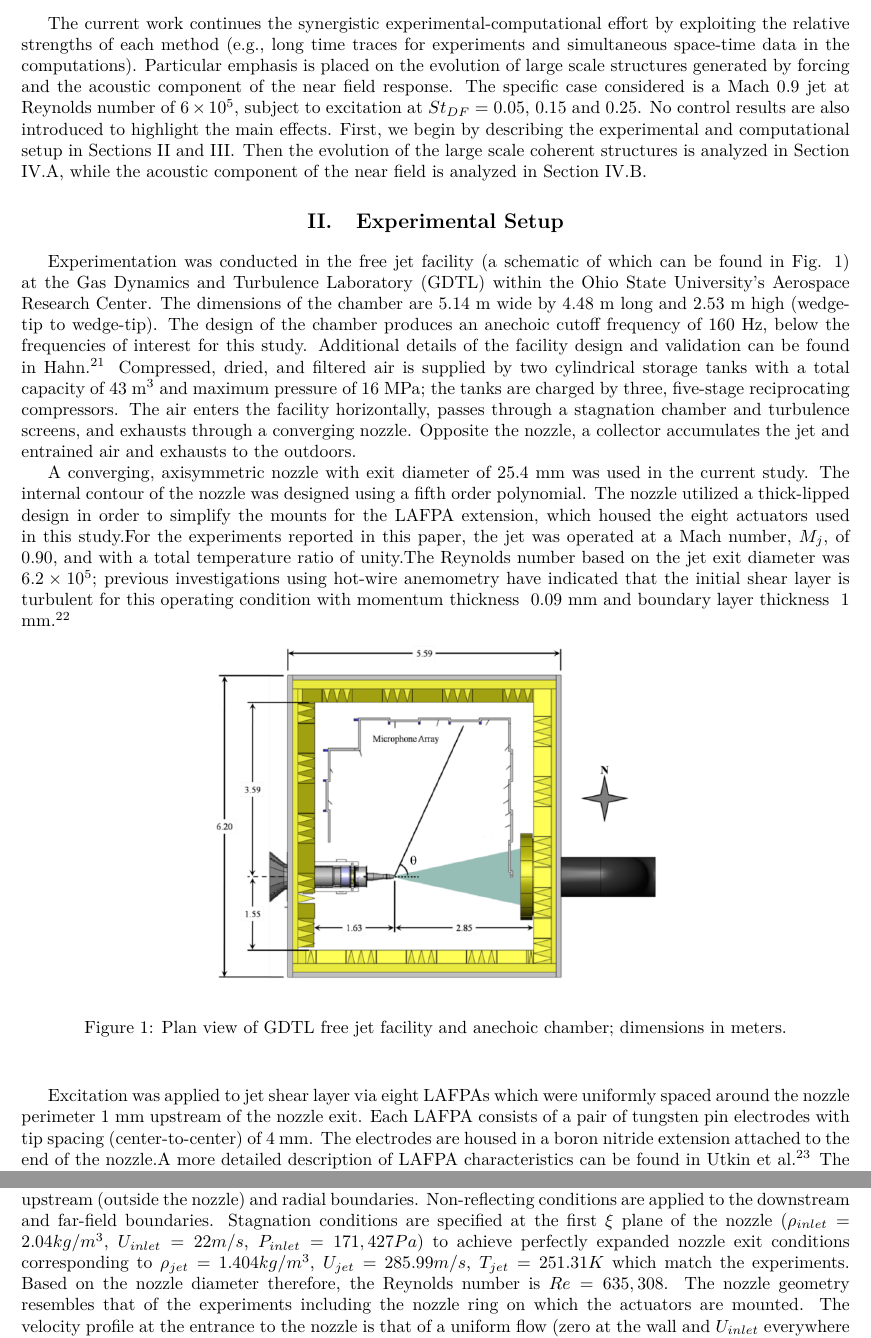
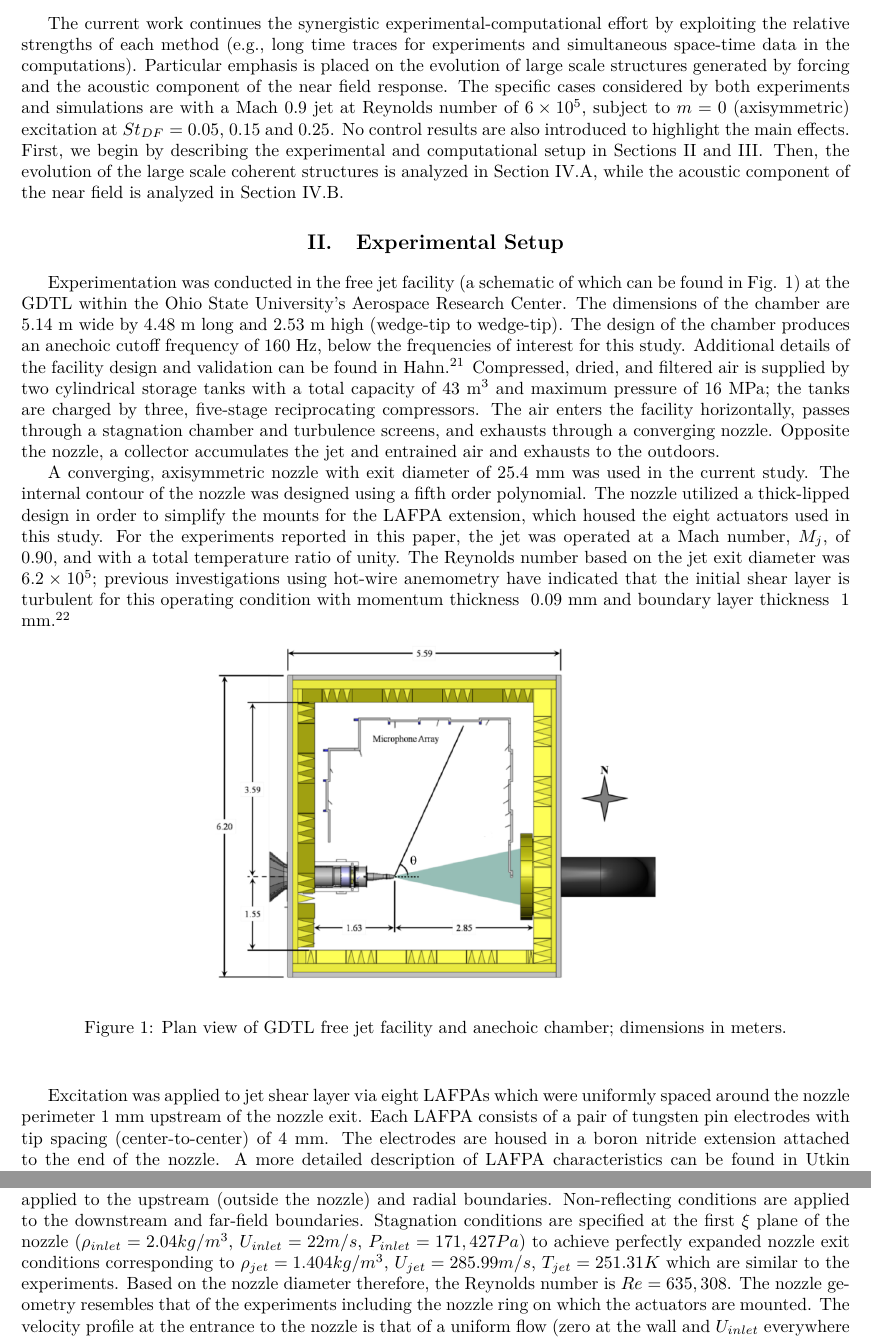
Before and after one commit to rachelleism/SCIFINAL, a LaTeX paper (SCITECH2015.tex): two parts of pages 3 and 5 of 17, joined at a grey line, cut so that both start at the same text. Compiled offline with pdfLaTeX; the source files are stored in an older character set and shown here as Unicode.

Commit message:
small changes commas and spaces mostly

```diff
--- a/SCITECH2015.tex
+++ b/SCITECH2015.tex
@@ -87,11 +87,11 @@ A comprehensive closely linked computational effort is being performed at the Hi
 
-The current work continues the synergistic experimental-computational effort by exploiting the relative strengths of each method (e.g., long time traces for experiments and simultaneous space-time data in the computations).  Particular emphasis is placed on the evolution of large scale structures generated by forcing and the acoustic component of the near field response.  The specific case considered is a Mach 0.9 jet at Reynolds number of $6 \times 10^{5}$, subject to excitation at $St_{DF}= 0.05$, $0.15$ and $0.25$.  No control results are also introduced to highlight the main effects. First, we begin by describing the experimental and computational setup in Sections \ref{expersetup} and \ref{theo}. Then the evolution of the large scale coherent structures is analyzed in Section \ref{structure}, while the acoustic component of the near field is analyzed in Section \ref{acoustic}.
+The current work continues the synergistic experimental-computational effort by exploiting the relative strengths of each method (e.g., long time traces for experiments and simultaneous space-time data in the computations).  Particular emphasis is placed on the evolution of large scale structures generated by forcing and the acoustic component of the near field response.  The specific cases considered by both experiments and simulations are with a Mach 0.9 jet at Reynolds number of $6 \times 10^{5}$, subject to $m=0$ (axisymmetric) excitation at $St_{DF}= 0.05$, $0.15$ and $0.25$.  No control results are also introduced to highlight the main effects. First, we begin by describing the experimental and computational setup in Sections \ref{expersetup} and \ref{theo}. Then, the evolution of the large scale coherent structures is analyzed in Section \ref{structure}, while the acoustic component of the near field is analyzed in Section \ref{acoustic}.
 %Expand this section once we figure out what the hell we are doing....
 
 \section{Experimental Setup\label{expersetup}}
-Experimentation was conducted in the free jet facility (a schematic of which can be found in Fig. \ref{GDTLschematic}) at the Gas Dynamics and Turbulence Laboratory (GDTL) within the Ohio State University's Aerospace Research Center. The dimensions of the chamber are 5.14 m wide by 4.48 m long and 2.53 m high (wedge-tip to wedge-tip). The design of the chamber produces an anechoic cutoff frequency of 160 Hz, below the frequencies of interest for this study. Additional details of the facility design and validation can be found in Hahn \cite{Hahn2011}. Compressed, dried, and filtered air is supplied by two cylindrical storage tanks with a total capacity of 43 m$^3$ and maximum pressure of 16 MPa; the tanks are charged by three, five-stage reciprocating compressors. The air enters the facility horizontally, passes through a stagnation chamber and turbulence screens, and exhausts through a converging nozzle. Opposite the nozzle, a collector accumulates the jet and entrained air and exhausts to the outdoors.
+Experimentation was conducted in the free jet facility (a schematic of which can be found in Fig. \ref{GDTLschematic}) at the GDTL within the Ohio State University's Aerospace Research Center. The dimensions of the chamber are 5.14 m wide by 4.48 m long and 2.53 m high (wedge-tip to wedge-tip). The design of the chamber produces an anechoic cutoff frequency of 160 Hz, below the frequencies of interest for this study. Additional details of the facility design and validation can be found in Hahn \cite{Hahn2011}. Compressed, dried, and filtered air is supplied by two cylindrical storage tanks with a total capacity of 43 m$^3$ and maximum pressure of 16 MPa; the tanks are charged by three, five-stage reciprocating compressors. The air enters the facility horizontally, passes through a stagnation chamber and turbulence screens, and exhausts through a converging nozzle. Opposite the nozzle, a collector accumulates the jet and entrained air and exhausts to the outdoors.
 
-A converging, axisymmetric nozzle with exit diameter of 25.4 mm was used in the current study. The internal contour of the nozzle was designed using a fifth order polynomial. The nozzle utilized a thick-lipped design in order to simplify the mounts for the LAFPA extension, which housed the eight actuators used in this study.For the experiments reported in this paper, the jet was operated at a Mach number, $M_{j}$, of 0.90, and with a total temperature ratio of unity.The Reynolds number based on the jet exit diameter was $6.2 \times 10^{5}$; previous investigations using hot-wire anemometry have indicated that the initial shear layer is turbulent for this operating condition with momentum thickness ~0.09 mm and boundary layer thickness ~1 mm \cite{kfm2009-1}.
+A converging, axisymmetric nozzle with exit diameter of 25.4 mm was used in the current study. The internal contour of the nozzle was designed using a fifth order polynomial. The nozzle utilized a thick-lipped design in order to simplify the mounts for the LAFPA extension, which housed the eight actuators used in this study. For the experiments reported in this paper, the jet was operated at a Mach number, $M_{j}$, of 0.90, and with a total temperature ratio of unity. The Reynolds number based on the jet exit diameter was $6.2 \times 10^{5}$; previous investigations using hot-wire anemometry have indicated that the initial shear layer is turbulent for this operating condition with momentum thickness ~0.09 mm and boundary layer thickness ~1 mm \cite{kfm2009-1}.
 \begin{figure}
 	\begin{center}
 		\includegraphics[width=3.5in]{GDTL_facility_schematic.png}
@@ -164,7 +164,7 @@ explicit boundary condition implementation.
  boundaries. Stagnation conditions are specified at the first $\xi$
  plane of the nozzle ($\rho_{inlet}=2.04kg/m^{3}$, $U_{inlet}=22m/s$, $P_{inlet}=171,427Pa$) to
  achieve perfectly expanded nozzle exit conditions corresponding to
- $\rho_{jet}=1.404kg/m^{3}$, $U_{jet}=285.99m/s$, $T_{jet}=251.31K$ which match the experiments.
+ $\rho_{jet}=1.404kg/m^{3}$, $U_{jet}=285.99m/s$, $T_{jet}=251.31K$ which are similar to the experiments.
  Based on the nozzle diameter therefore, the Reynolds number is
  $Re=635,308$. The nozzle geometry resembles that of the
  experiments including the nozzle ring on which the actuators are
```
Also changed, not shown: SCITECH2015.tex (10 more changed lines).
